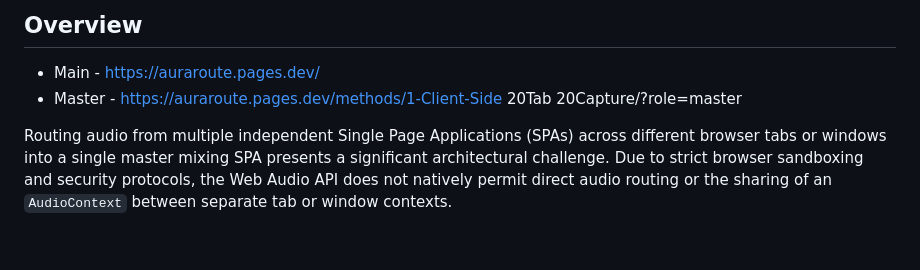
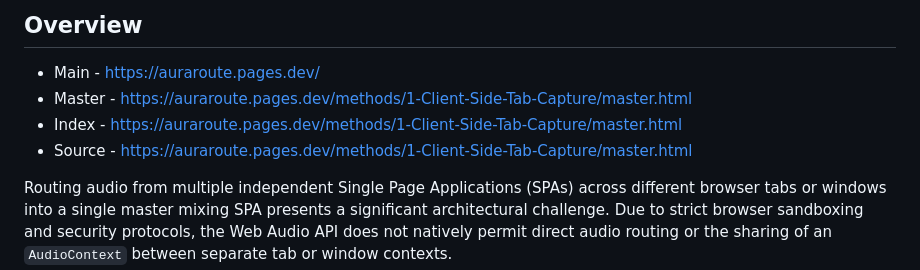
Before and after one commit to Aura-Audio/AuraRoute, a Markdown page: README.md, the part around the change. GitHub-like rendering; blank space fills up the shorter version.

```diff
--- a/README.md
+++ b/README.md
@@ -5,7 +5,10 @@
 ## Overview
 
 - Main - https://auraroute.pages.dev/
-- Master - https://auraroute.pages.dev/methods/1-Client-Side 20Tab 20Capture/?role=master
+- Master - https://auraroute.pages.dev/methods/1-Client-Side-Tab-Capture/master.html
+- Index - https://auraroute.pages.dev/methods/1-Client-Side-Tab-Capture/master.html
+- Source - https://auraroute.pages.dev/methods/1-Client-Side-Tab-Capture/master.html
+
 
 Routing audio from multiple independent Single Page Applications (SPAs) across different browser tabs or windows into a single master mixing SPA presents a significant architectural challenge. Due to strict browser sandboxing and security protocols, the Web Audio API does not natively permit direct audio routing or the sharing of an `AudioContext` between separate tab or window contexts.
 
```
